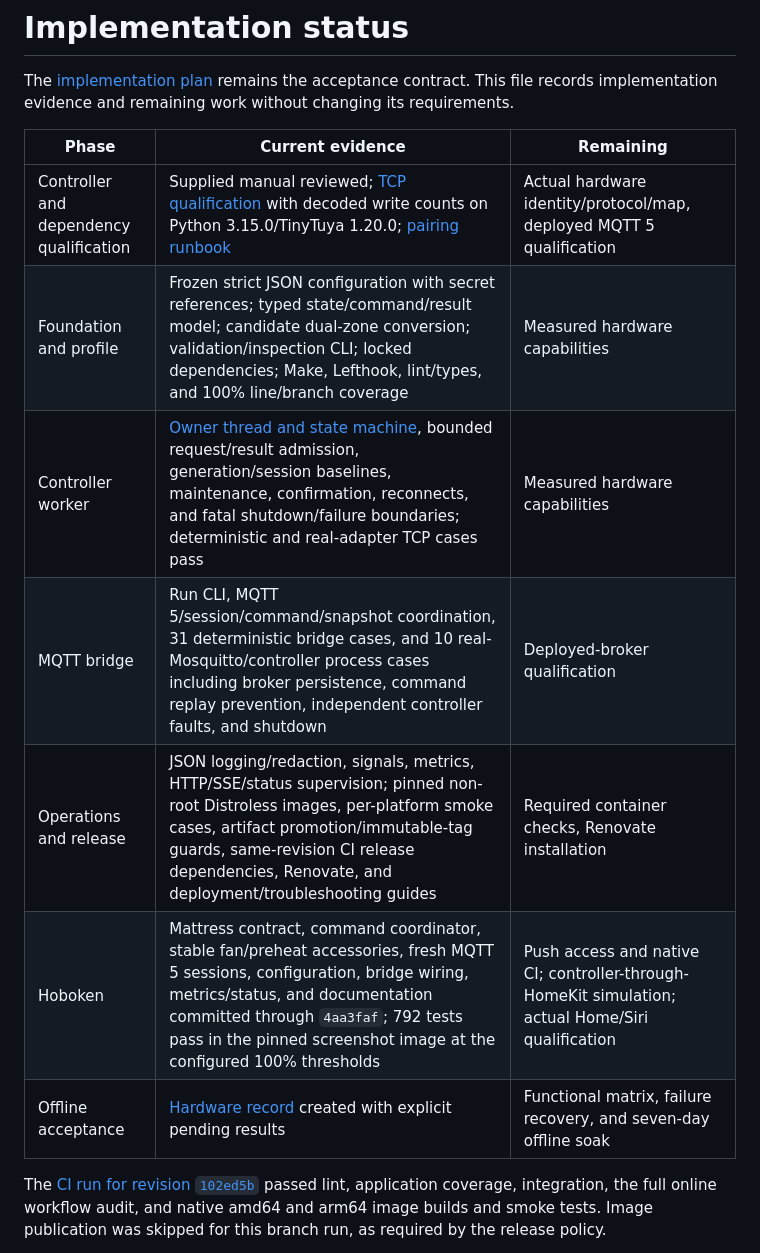
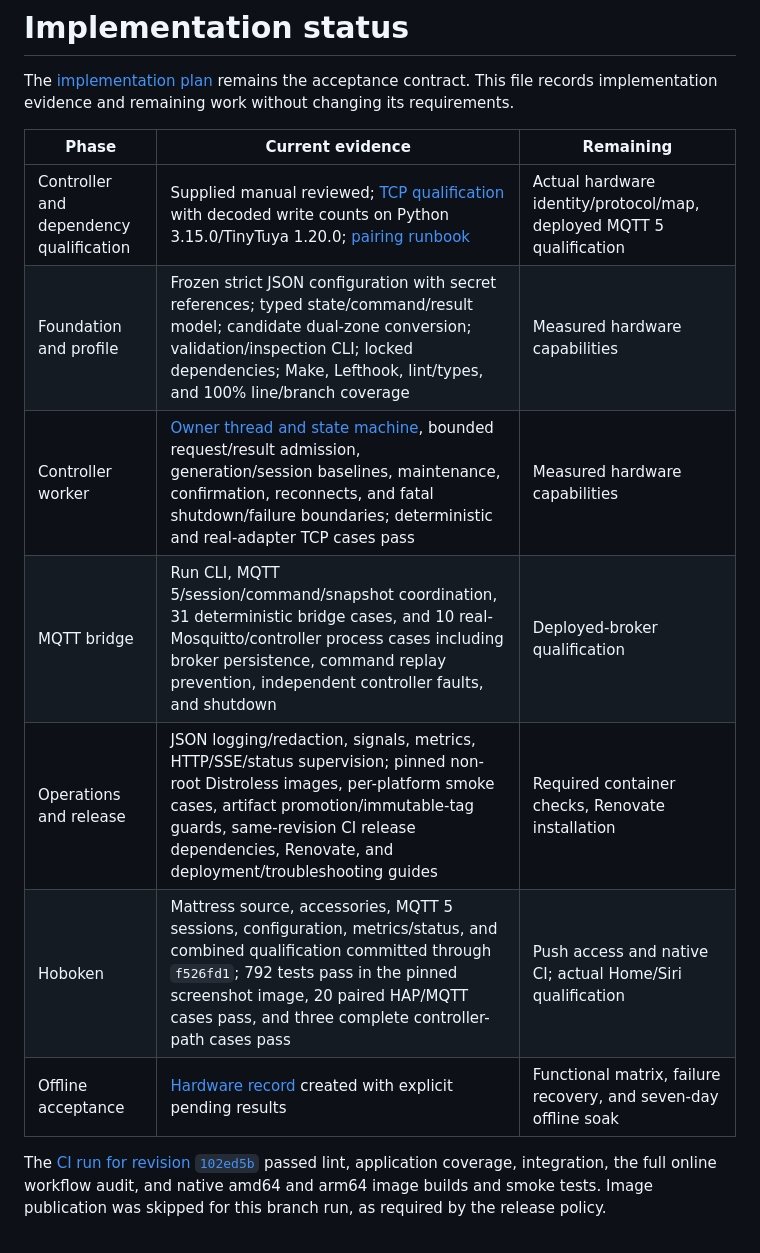
Before and after one commit to shields/tucson, a Markdown page: docs/implementation-status.md, the part around the change. GitHub-like rendering.

```diff
--- a/docs/implementation-status.md
+++ b/docs/implementation-status.md
@@ -4,15 +4,15 @@ The [implementation plan](implementation-plan.md) remains the acceptance
 contract. This file records implementation evidence and remaining work without
 changing its requirements.
 
-| Phase                                   | Current evidence                                                                                                                                                                                                                                                            | Remaining                                                                                        |
-| --------------------------------------- | --------------------------------------------------------------------------------------------------------------------------------------------------------------------------------------------------------------------------------------------------------------------------- | ------------------------------------------------------------------------------------------------ |
-| Controller and dependency qualification | Supplied manual reviewed; [TCP qualification](adapter-qualification.md) with decoded write counts on Python 3.15.0/TinyTuya 1.20.0; [pairing runbook](setup.md)                                                                                                             | Actual hardware identity/protocol/map, deployed MQTT 5 qualification                             |
-| Foundation and profile                  | Frozen strict JSON configuration with secret references; typed state/command/result model; candidate dual-zone conversion; validation/inspection CLI; locked dependencies; Make, Lefthook, lint/types, and 100% line/branch coverage                                        | Measured hardware capabilities                                                                   |
-| Controller worker                       | [Owner thread and state machine](controller-worker.md), bounded request/result admission, generation/session baselines, maintenance, confirmation, reconnects, and fatal shutdown/failure boundaries; deterministic and real-adapter TCP cases pass                         | Measured hardware capabilities                                                                   |
-| MQTT bridge                             | Run CLI, MQTT 5/session/command/snapshot coordination, 31 deterministic bridge cases, and 10 real-Mosquitto/controller process cases including broker persistence, command replay prevention, independent controller faults, and shutdown                                   | Deployed-broker qualification                                                                    |
-| Operations and release                  | JSON logging/redaction, signals, metrics, HTTP/SSE/status supervision; pinned non-root Distroless images, per-platform smoke cases, artifact promotion/immutable-tag guards, same-revision CI release dependencies, Renovate, and deployment/troubleshooting guides         | Required container checks, Renovate installation                                                 |
-| Hoboken                                 | Mattress contract, command coordinator, stable fan/preheat accessories, fresh MQTT 5 sessions, configuration, bridge wiring, metrics/status, and documentation committed through `4aa3faf`; 792 tests pass in the pinned screenshot image at the configured 100% thresholds | Push access and native CI; controller-through-HomeKit simulation; actual Home/Siri qualification |
-| Offline acceptance                      | [Hardware record](hardware-acceptance.md) created with explicit pending results                                                                                                                                                                                             | Functional matrix, failure recovery, and seven-day offline soak                                  |
+| Phase                                   | Current evidence                                                                                                                                                                                                                                                    | Remaining                                                            |
+| --------------------------------------- | ------------------------------------------------------------------------------------------------------------------------------------------------------------------------------------------------------------------------------------------------------------------- | -------------------------------------------------------------------- |
+| Controller and dependency qualification | Supplied manual reviewed; [TCP qualification](adapter-qualification.md) with decoded write counts on Python 3.15.0/TinyTuya 1.20.0; [pairing runbook](setup.md)                                                                                                     | Actual hardware identity/protocol/map, deployed MQTT 5 qualification |
+| Foundation and profile                  | Frozen strict JSON configuration with secret references; typed state/command/result model; candidate dual-zone conversion; validation/inspection CLI; locked dependencies; Make, Lefthook, lint/types, and 100% line/branch coverage                                | Measured hardware capabilities                                       |
+| Controller worker                       | [Owner thread and state machine](controller-worker.md), bounded request/result admission, generation/session baselines, maintenance, confirmation, reconnects, and fatal shutdown/failure boundaries; deterministic and real-adapter TCP cases pass                 | Measured hardware capabilities                                       |
+| MQTT bridge                             | Run CLI, MQTT 5/session/command/snapshot coordination, 31 deterministic bridge cases, and 10 real-Mosquitto/controller process cases including broker persistence, command replay prevention, independent controller faults, and shutdown                           | Deployed-broker qualification                                        |
+| Operations and release                  | JSON logging/redaction, signals, metrics, HTTP/SSE/status supervision; pinned non-root Distroless images, per-platform smoke cases, artifact promotion/immutable-tag guards, same-revision CI release dependencies, Renovate, and deployment/troubleshooting guides | Required container checks, Renovate installation                     |
+| Hoboken                                 | Mattress source, accessories, MQTT 5 sessions, configuration, metrics/status, and combined qualification committed through `f526fd1`; 792 tests pass in the pinned screenshot image, 20 paired HAP/MQTT cases pass, and three complete controller-path cases pass   | Push access and native CI; actual Home/Siri qualification            |
+| Offline acceptance                      | [Hardware record](hardware-acceptance.md) created with explicit pending results                                                                                                                                                                                     | Functional matrix, failure recovery, and seven-day offline soak      |
 
 The
 [CI run for revision `102ed5b`](https://github.com/shields/tucson/actions/runs/38274546779)
```
Also changed, not shown: docs/deployment.md (+7 -6 lines).
